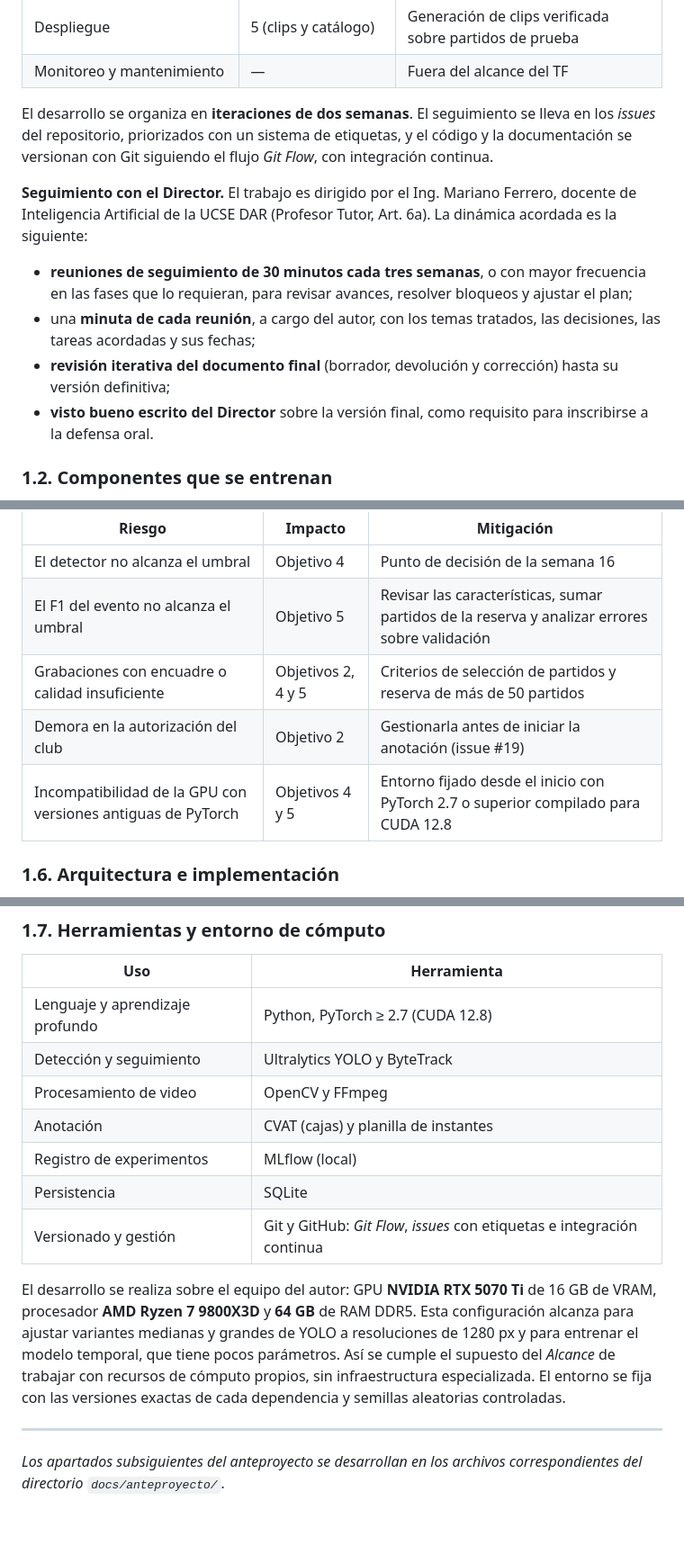
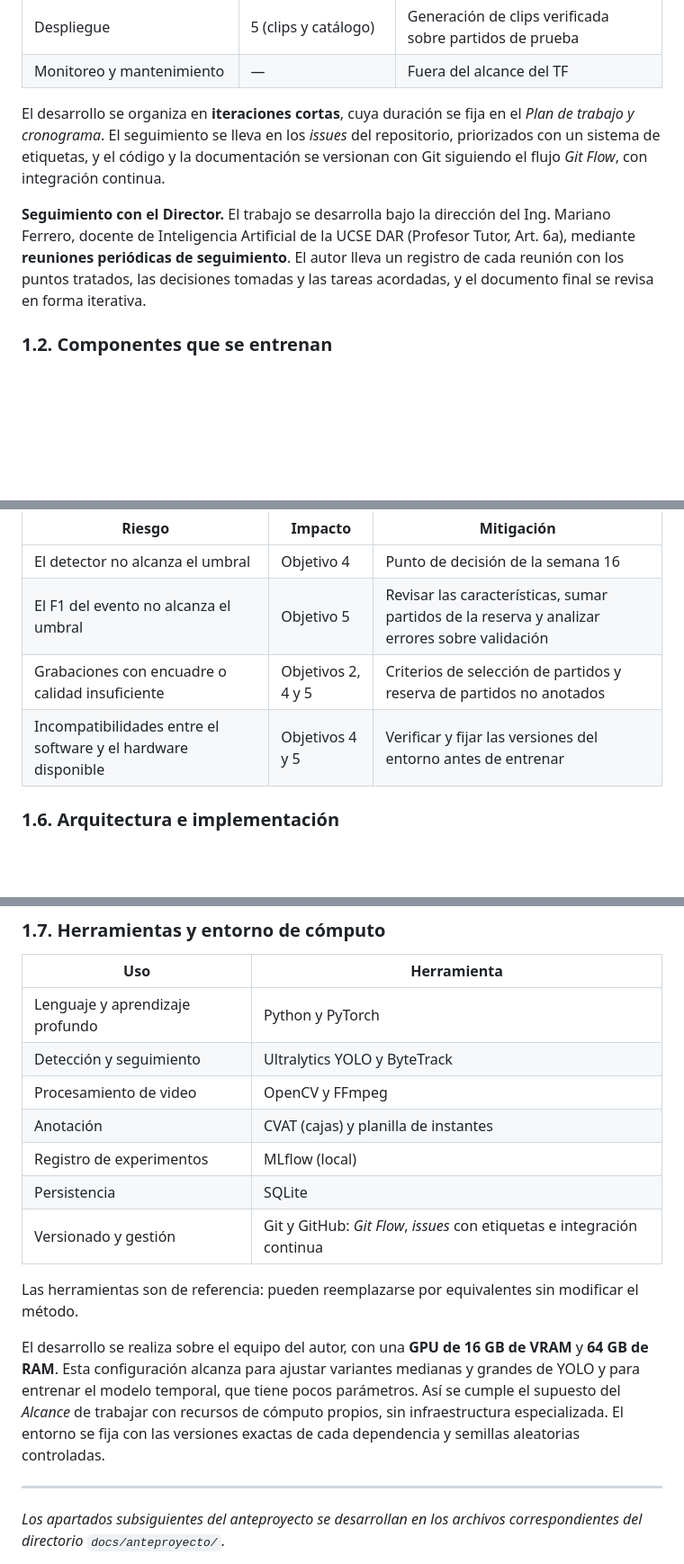
Before and after one commit to Choolito/final-project-abarca, a Markdown page: docs/anteproyecto/06_metodologia.md, 3 parts joined by grey strips. Shown at 90% size. Drawn GitHub-style; blank space fills up the shorter version.

Commit message:
docs: ajustar Metodología tras la revisión de Juani
- Quitar el compromiso de autorización escrita del club; se mantiene el
  tratamiento de los datos personales (Ley 25.326).
- Seguimiento con el Director: sólo lo que dice su guía (reuniones
  periódicas, registro de cada reunión a cargo del autor, revisión
  iterativa del documento), sin frecuencias ni requisitos que lo
  comprometan.
- Partición: cada partido completo en un solo conjunto, pero el 70/15/15
  se mide sobre el total de line-outs, no sobre la cantidad de partidos.
  Se anotan partidos hasta reunir ≈300 line-outs.
- Herramientas de referencia, sin versiones de PyTorch/CUDA ni modelos de
  hardware; riesgos genéricos de entorno.
- Iteraciones cortas cuya duración se fija en el cronograma.
- Corregir la reserva ("más de 50" no cuadraba con 60 − 12).

Co-Authored-By: Claude Opus 5.5 <noreply@anthropic.com>
Claude-Session: https://claude.ai/code/session_013PTezNVF5un3ivbpkCf5eG

```diff
--- a/docs/anteproyecto/06_metodologia.md
+++ b/docs/anteproyecto/06_metodologia.md
@@ -33,14 +33,9 @@ CRISP-ML(Q) extiende CRISP-DM con controles de calidad específicos de ML y se o
 | Despliegue | 5 (clips y catálogo) | Generación de clips verificada sobre partidos de prueba |
 | Monitoreo y mantenimiento | — | Fuera del alcance del TF |
 
-El desarrollo se organiza en **iteraciones de dos semanas**. El seguimiento se lleva en los *issues* del repositorio, priorizados con un sistema de etiquetas, y el código y la documentación se versionan con Git siguiendo el flujo *Git Flow*, con integración continua.
+El desarrollo se organiza en **iteraciones cortas**, cuya duración se fija en el *Plan de trabajo y cronograma*. El seguimiento se lleva en los *issues* del repositorio, priorizados con un sistema de etiquetas, y el código y la documentación se versionan con Git siguiendo el flujo *Git Flow*, con integración continua.
 
-**Seguimiento con el Director.** El trabajo es dirigido por el Ing. Mariano Ferrero, docente de Inteligencia Artificial de la UCSE DAR (Profesor Tutor, Art. 6a). La dinámica acordada es la siguiente:
-
-- **reuniones de seguimiento de 30 minutos cada tres semanas**, o con mayor frecuencia en las fases que lo requieran, para revisar avances, resolver bloqueos y ajustar el plan;
-- una **minuta de cada reunión**, a cargo del autor, con los temas tratados, las decisiones, las tareas acordadas y sus fechas;
-- **revisión iterativa del documento final** (borrador, devolución y corrección) hasta su versión definitiva;
-- **visto bueno escrito del Director** sobre la versión final, como requisito para inscribirse a la defensa oral.
+**Seguimiento con el Director.** El trabajo se desarrolla bajo la dirección del Ing. Mariano Ferrero, docente de Inteligencia Artificial de la UCSE DAR (Profesor Tutor, Art. 6a), mediante **reuniones periódicas de seguimiento**. El autor lleva un registro de cada reunión con los puntos tratados, las decisiones tomadas y las tareas acordadas, y el documento final se revisa en forma iterativa.
 
 ### 1.2. Componentes que se entrenan
 
@@ -107,9 +102,8 @@ Al cumplirse el objetivo 4, hacia la **semana 16**, se evalúa el detector sobre
 |---|---|---|
 | El detector no alcanza el umbral | Objetivo 4 | Punto de decisión de la semana 16 |
 | El F1 del evento no alcanza el umbral | Objetivo 5 | Revisar las características, sumar partidos de la reserva y analizar errores sobre validación |
-| Grabaciones con encuadre o calidad insuficiente | Objetivos 2, 4 y 5 | Criterios de selección de partidos y reserva de más de 50 partidos |
-| Demora en la autorización del club | Objetivo 2 | Gestionarla antes de iniciar la anotación (issue #19) |
-| Incompatibilidad de la GPU con versiones antiguas de PyTorch | Objetivos 4 y 5 | Entorno fijado desde el inicio con PyTorch 2.7 o superior compilado para CUDA 12.8 |
+| Grabaciones con encuadre o calidad insuficiente | Objetivos 2, 4 y 5 | Criterios de selección de partidos y reserva de partidos no anotados |
+| Incompatibilidades entre el software y el hardware disponible | Objetivos 4 y 5 | Verificar y fijar las versiones del entorno antes de entrenar |
 
 ### 1.6. Arquitectura e implementación
 
@@ -129,7 +123,7 @@ Los clips de ±10 s se recortan con FFmpeg **recodificando** el video. La copia
 
 | Uso | Herramienta |
 |---|---|
-| Lenguaje y aprendizaje profundo | Python, PyTorch ≥ 2.7 (CUDA 12.8) |
+| Lenguaje y aprendizaje profundo | Python y PyTorch |
 | Detección y seguimiento | Ultralytics YOLO y ByteTrack |
 | Procesamiento de video | OpenCV y FFmpeg |
 | Anotación | CVAT (cajas) y planilla de instantes |
@@ -137,7 +131,9 @@ Los clips de ±10 s se recortan con FFmpeg **recodificando** el video. La copia
 | Persistencia | SQLite |
 | Versionado y gestión | Git y GitHub: *Git Flow*, *issues* con etiquetas e integración continua |
 
-El desarrollo se realiza sobre el equipo del autor: GPU **NVIDIA RTX 5070 Ti** de 16 GB de VRAM, procesador **AMD Ryzen 7 9800X3D** y **64 GB** de RAM DDR5. Esta configuración alcanza para ajustar variantes medianas y grandes de YOLO a resoluciones de 1280 px y para entrenar el modelo temporal, que tiene pocos parámetros. Así se cumple el supuesto del *Alcance* de trabajar con recursos de cómputo propios, sin infraestructura especializada. El entorno se fija con las versiones exactas de cada dependencia y semillas aleatorias controladas.
+Las herramientas son de referencia: pueden reemplazarse por equivalentes sin modificar el método.
+
+El desarrollo se realiza sobre el equipo del autor, con una **GPU de 16 GB de VRAM** y **64 GB de RAM**. Esta configuración alcanza para ajustar variantes medianas y grandes de YOLO y para entrenar el modelo temporal, que tiene pocos parámetros. Así se cumple el supuesto del *Alcance* de trabajar con recursos de cómputo propios, sin infraestructura especializada. El entorno se fija con las versiones exactas de cada dependencia y semillas aleatorias controladas.
 
 ---
 
```
Also changed, not shown: other parts of docs/anteproyecto/06_metodologia.md (+3 -3 lines), docs/anteproyecto/anteproyecto.md (+3 -3 lines).
